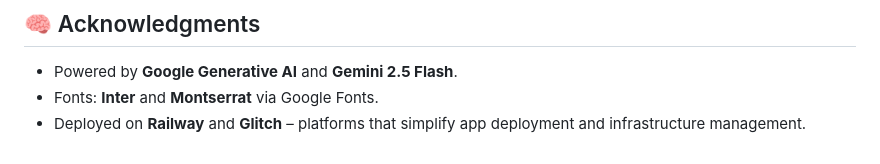
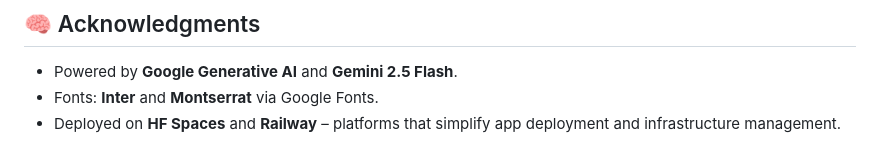
Before and after one commit to ggSohamgg/Spark_Quiz, a Markdown page: README.md, the part around the change. Drawn GitHub-style.

```diff
--- a/README.md
+++ b/README.md
@@ -152,4 +152,4 @@ Included fallback messages in the prompt, instructing the LLM to return an error
 
 - Powered by **Google Generative AI** and **Gemini 2.5 Flash**.
 - Fonts: **Inter** and **Montserrat** via Google Fonts.
-- Deployed on **Railway** and **Glitch** – platforms that simplify app deployment and infrastructure management.
+- Deployed on **HF Spaces** and **Railway** – platforms that simplify app deployment and infrastructure management.
```
